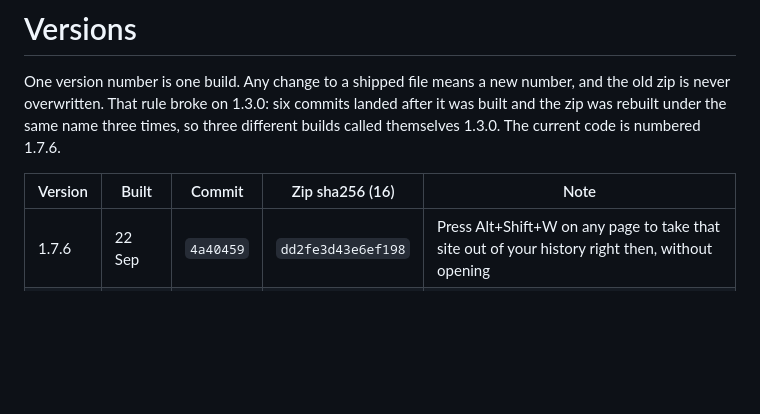
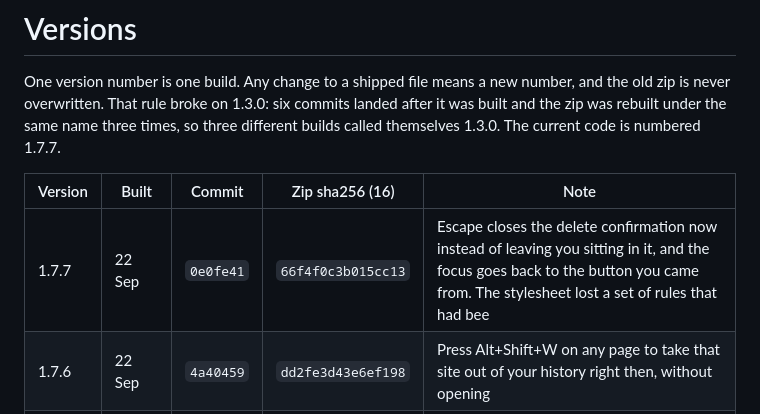
Before and after one commit to Forsigh/lil-bro-history-wipe, a Markdown page: docs/VERSIONS.md, the part around the change. Rendered like a GitHub page; blank space fills up the shorter version.

Commit message:
the row for 1.7.7

```diff
--- a/docs/VERSIONS.md
+++ b/docs/VERSIONS.md
@@ -3,10 +3,11 @@
 One version number is one build. Any change to a shipped file means a new number,
 and the old zip is never overwritten. That rule broke on 1.3.0: six commits landed
 after it was built and the zip was rebuilt under the same name three times, so three
-different builds called themselves 1.3.0. The current code is numbered 1.7.6.
+different builds called themselves 1.3.0. The current code is numbered 1.7.7.
 
 | Version | Built | Commit | Zip sha256 (16) | Note |
 |---|---|---|---|---|
+| 1.7.7 | 22 Sep | `0e0fe41` | `66f4f0c3b015cc13` | Escape closes the delete confirmation now instead of leaving you sitting in it, and the focus goes back to the button you came from. The stylesheet lost a set of rules that had bee |
 | 1.7.6 | 22 Sep | `4a40459` | `dd2fe3d43e6ef198` | Press Alt+Shift+W on any page to take that site out of your history right then, without opening |
 | 1.7.5 | 21 Sep | `9937210` | `3db5165cd9cd5c19` | The popup and the settings page work again, and this is what was actually wrong. The file that turns a log entry into a readable line, src/logtext.js, was never added to the list o |
 | 1.7.4 | 21 Sep | `1a7310b` | `0888d922bf846956` | If something goes wrong while the popup or the settings page is starting, the extension says so now. Both of them used to sit on the word "Loading" for good, with every control dea |
```
